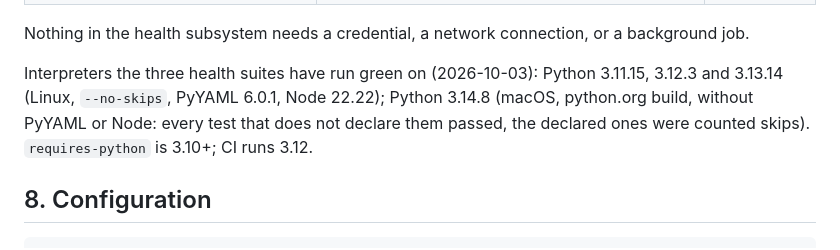
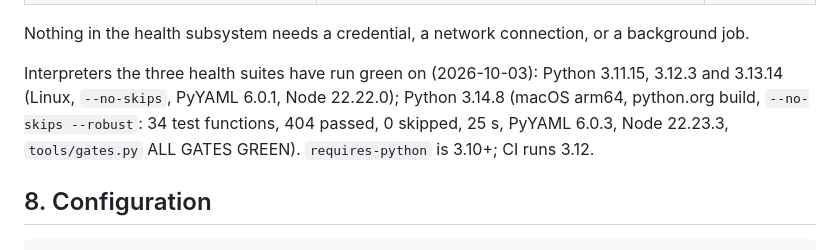
Before and after one commit to spencerwon/navanax1, a Markdown page: docs/health/04_ENVIRONMENTS_AND_UNDO.md, the part around the change. Drawn GitHub-style.

Commit message:
docs(health): 04 §7 records the strict Python 3.14.8 run on macOS (34 functions / 404 passed with --robust; gates green)
Co-Authored-By: Claude Fable 5.1 <noreply@anthropic.com>
Claude-Session: https://claude.ai/code/session_01EjUaKKuvPkL8zeDa7GECPt

```diff
--- a/docs/health/04_ENVIRONMENTS_AND_UNDO.md
+++ b/docs/health/04_ENVIRONMENTS_AND_UNDO.md
@@ -171,9 +171,10 @@ Nothing in the health subsystem needs a credential, a network connection, or a
 background job.
 
 Interpreters the three health suites have run green on (2026-10-03): Python 3.11.15,
-3.12.3 and 3.13.14 (Linux, `--no-skips`, PyYAML 6.0.1, Node 22.22); Python 3.14.8
-(macOS, python.org build, without PyYAML or Node: every test that does not declare them
-passed, the declared ones were counted skips). `requires-python` is 3.10+; CI runs 3.12.
+3.12.3 and 3.13.14 (Linux, `--no-skips`, PyYAML 6.0.1, Node 22.22.0); Python 3.14.8
+(macOS arm64, python.org build, `--no-skips --robust`: 34 test functions, 404 passed,
+0 skipped, 25 s, PyYAML 6.0.3, Node 22.23.3, `tools/gates.py` ALL GATES GREEN).
+`requires-python` is 3.10+; CI runs 3.12.
 
 ## 8. Configuration
 
```
